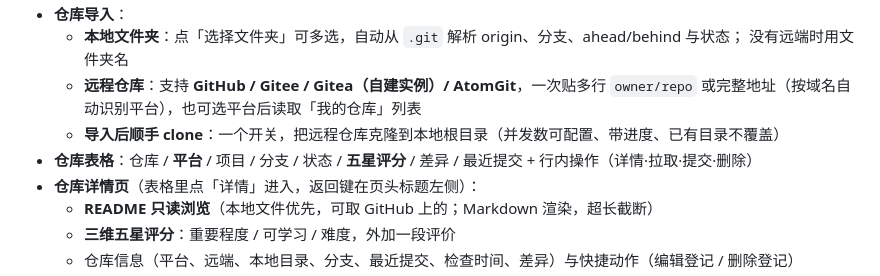
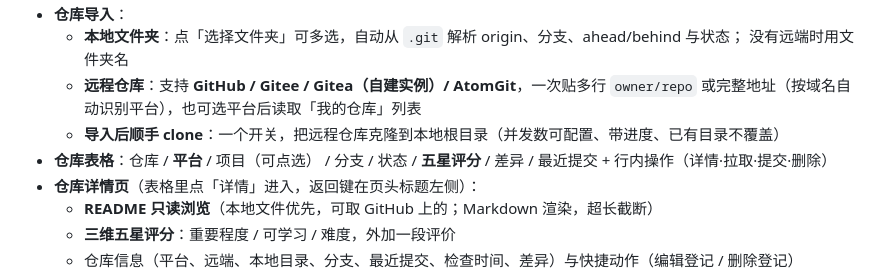
Before and after one commit to lark203/bestuav-atlas, a Markdown page: README.md, the part around the change. Rendered like a GitHub page.

```diff
--- a/README.md
+++ b/README.md
@@ -29,7 +29,7 @@
   - **远程仓库**：支持 **GitHub / Gitee / Gitea（自建实例）/ AtomGit**，一次贴多行 `owner/repo`
     或完整地址（按域名自动识别平台），也可选平台后读取「我的仓库」列表
   - **导入后顺手 clone**：一个开关，把远程仓库克隆到本地根目录（并发数可配置、带进度、已有目录不覆盖）
-- **仓库表格**：仓库 / **平台** / 项目 / 分支 / 状态 / **五星评分** / 差异 / 最近提交 + 行内操作（详情·拉取·提交·删除）
+- **仓库表格**：仓库 / **平台** / 项目（可点选） / 分支 / 状态 / **五星评分** / 差异 / 最近提交 + 行内操作（详情·拉取·提交·删除）
 - **仓库详情页**（表格里点「详情」进入，返回键在页头标题左侧）：
   - **README 只读浏览**（本地文件优先，可取 GitHub 上的；Markdown 渲染，超长截断）
   - **三维五星评分**：重要程度 / 可学习 / 难度，外加一段评价
```
Also changed, not shown: CHANGELOG.md (+5 -0 lines), docs/使用说明.md (+2 -2 lines), docs/screenshots/atlas-repos.png, 2 other files.
